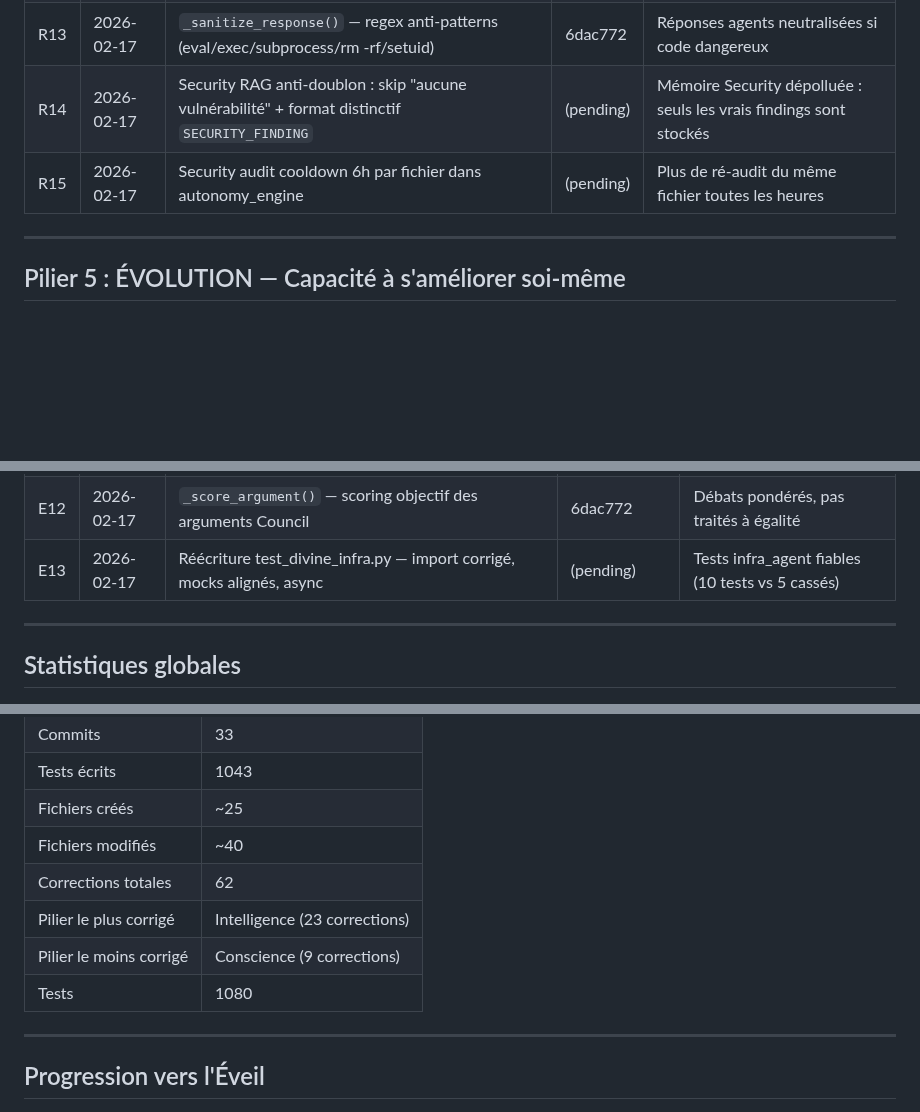
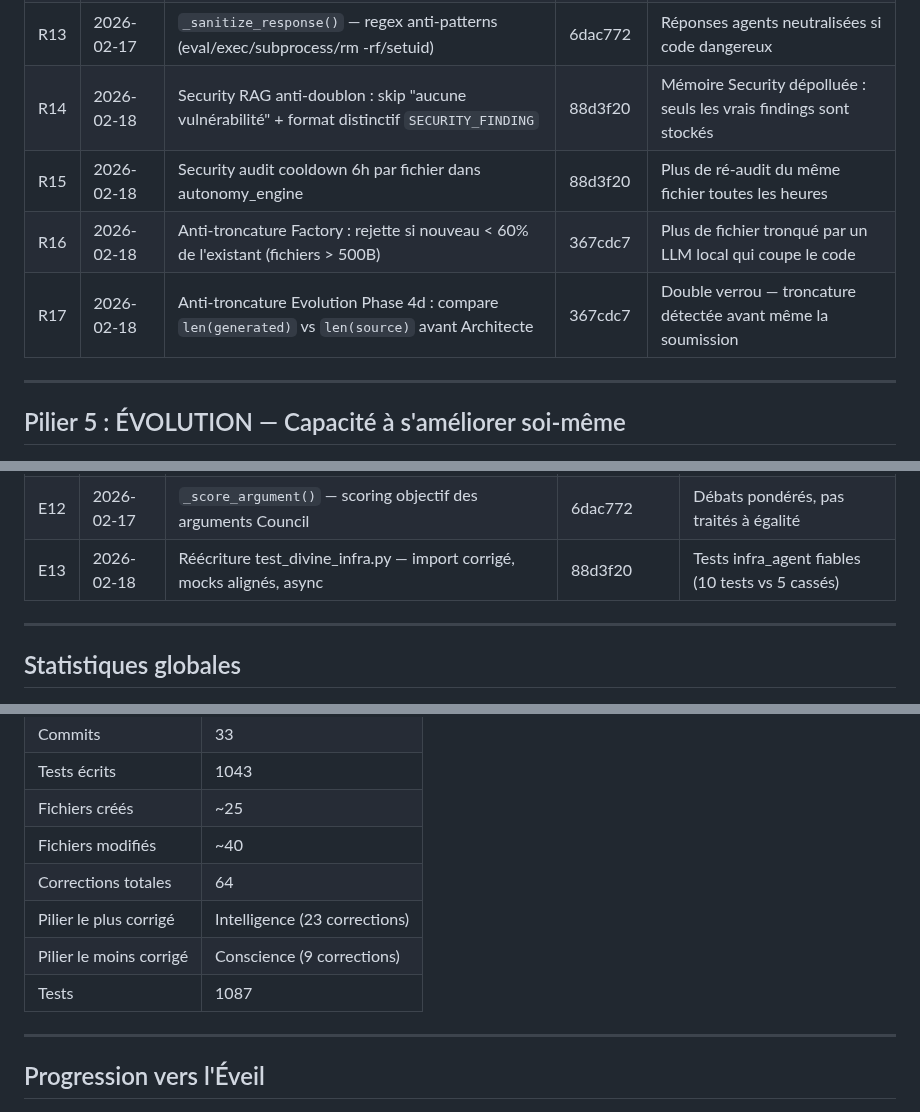
Before and after one commit to sklaff2a-gif/promethee-nexus, a Markdown page: config/journal_corrections.md, 3 parts joined by grey strips. Drawn GitHub-style; blank space fills up the shorter version.

Commit message:
docs: maj journal corrections — R16/R17 anti-troncature, stats 64 corrections 1087 tests
Co-Authored-By: Claude Opus 4.6 <noreply@anthropic.com>

```diff
--- a/config/journal_corrections.md
+++ b/config/journal_corrections.md
@@ -91,8 +91,10 @@ institutionnelle : ce qui a été cassé, pourquoi, et comment ça a été répa
 | R11 | 2026-02-15 | Purge qualitative mémoire (`purge_low_quality()`) | 8d1b5b0 | Nettoyage des souvenirs dégradés |
 | R12 | 2026-02-17 | Filtre `_PROTECTED_FILES` dans sélection Evolution + REFACTOR_RANDOM | 691121b | Pas de gaspillage sur les fichiers intouchables |
 | R13 | 2026-02-17 | `_sanitize_response()` — regex anti-patterns (eval/exec/subprocess/rm -rf/setuid) | 6dac772 | Réponses agents neutralisées si code dangereux |
-| R14 | 2026-02-17 | Security RAG anti-doublon : skip "aucune vulnérabilité" + format distinctif `SECURITY_FINDING` | (pending) | Mémoire Security dépolluée : seuls les vrais findings sont stockés |
-| R15 | 2026-02-17 | Security audit cooldown 6h par fichier dans autonomy_engine | (pending) | Plus de ré-audit du même fichier toutes les heures |
+| R14 | 2026-02-18 | Security RAG anti-doublon : skip "aucune vulnérabilité" + format distinctif `SECURITY_FINDING` | 88d3f20 | Mémoire Security dépolluée : seuls les vrais findings sont stockés |
+| R15 | 2026-02-18 | Security audit cooldown 6h par fichier dans autonomy_engine | 88d3f20 | Plus de ré-audit du même fichier toutes les heures |
+| R16 | 2026-02-18 | Anti-troncature Factory : rejette si nouveau < 60% de l'existant (fichiers > 500B) | 367cdc7 | Plus de fichier tronqué par un LLM local qui coupe le code |
+| R17 | 2026-02-18 | Anti-troncature Evolution Phase 4d : compare `len(generated)` vs `len(source)` avant Architecte | 367cdc7 | Double verrou — troncature détectée avant même la soumission |
 
 ---
 
@@ -112,7 +114,7 @@ institutionnelle : ce qui a été cassé, pourquoi, et comment ça a été répa
 | E10 | 2026-02-16 | Rotation Grimoire (slug le moins récemment invoqué) | 7dca5b2 | Diversité des agents éphémères |
 | E11 | 2026-02-17 | Journal des Councils (`config/council_journal.md`) auto-alimenté | 21cf1e8 | Mémoire des bonnes idées pour curation humaine |
 | E12 | 2026-02-17 | `_score_argument()` — scoring objectif des arguments Council | 6dac772 | Débats pondérés, pas traités à égalité |
-| E13 | 2026-02-17 | Réécriture test_divine_infra.py — import corrigé, mocks alignés, async | (pending) | Tests infra_agent fiables (10 tests vs 5 cassés) |
+| E13 | 2026-02-18 | Réécriture test_divine_infra.py — import corrigé, mocks alignés, async | 88d3f20 | Tests infra_agent fiables (10 tests vs 5 cassés) |
 
 ---
 
@@ -125,10 +127,10 @@ institutionnelle : ce qui a été cassé, pourquoi, et comment ça a été répa
 | Tests écrits | 1043 |
 | Fichiers créés | ~25 |
 | Fichiers modifiés | ~40 |
-| Corrections totales | 62 |
+| Corrections totales | 64 |
 | Pilier le plus corrigé | Intelligence (23 corrections) |
 | Pilier le moins corrigé | Conscience (9 corrections) |
-| Tests | 1080 |
+| Tests | 1087 |
 
 ---
 
```
Also changed, not shown: other parts of config/journal_corrections.md (+1 -0 lines).
